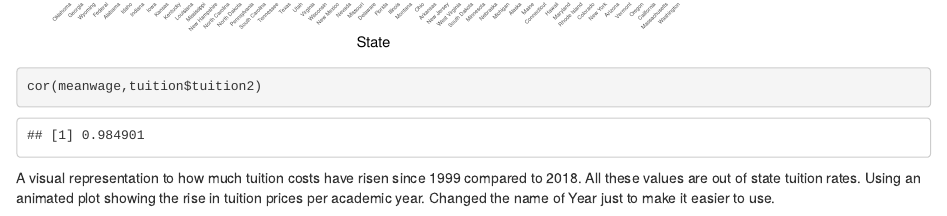
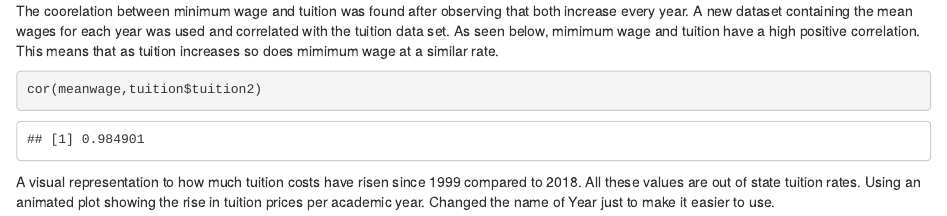
Before and after one commit to mema09/DS_202_Project, an R Markdown document (DSProject/Final_Project.Rmd): the page in a window 1100 px wide, from 2390 px down before the commit and from 2460 px down after it. Rendered offline with R 4.5, knitr and Pandoc, with nearby package versions; some code elsewhere in the file could not run offline.

Commit message:
Maureen's hopefully final

````diff
--- a/DSProject/Final_Project.Rmd
+++ b/DSProject/Final_Project.Rmd
@@ -260,6 +260,7 @@ tuition$tuition3= (c('7040', '7372', '7786', '8309', '9029', '9706', '10279', '1
 tuition$tuition3 = as.numeric(tuition$tuition3)
 ```
 
+The coorelation between minimum wage and tuition was found after observing that both increase every year. A new dataset containing the mean wages for each year was used and correlated with the tuition data set. As seen below, mimimum wage and tuition have a high positive correlation. This means that as tuition increases so does mimimum wage at a similar rate.
 ```{r}
 cor(meanwage,tuition$tuition2)
 ```
````
